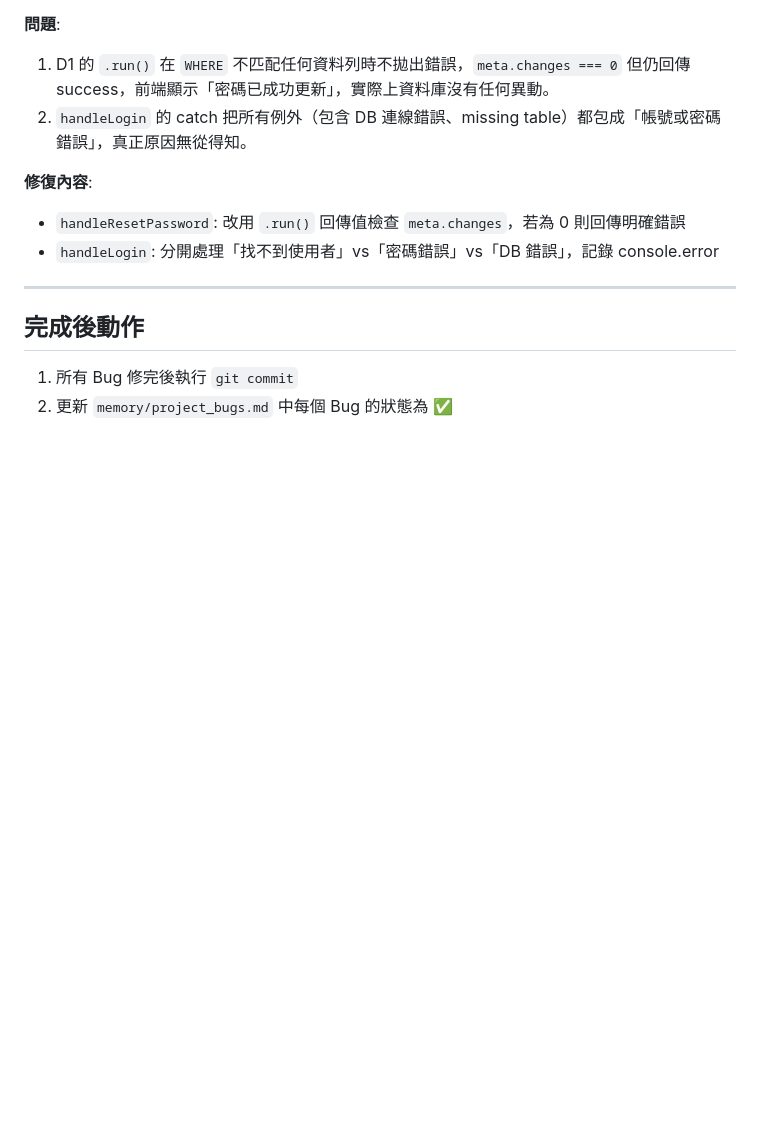
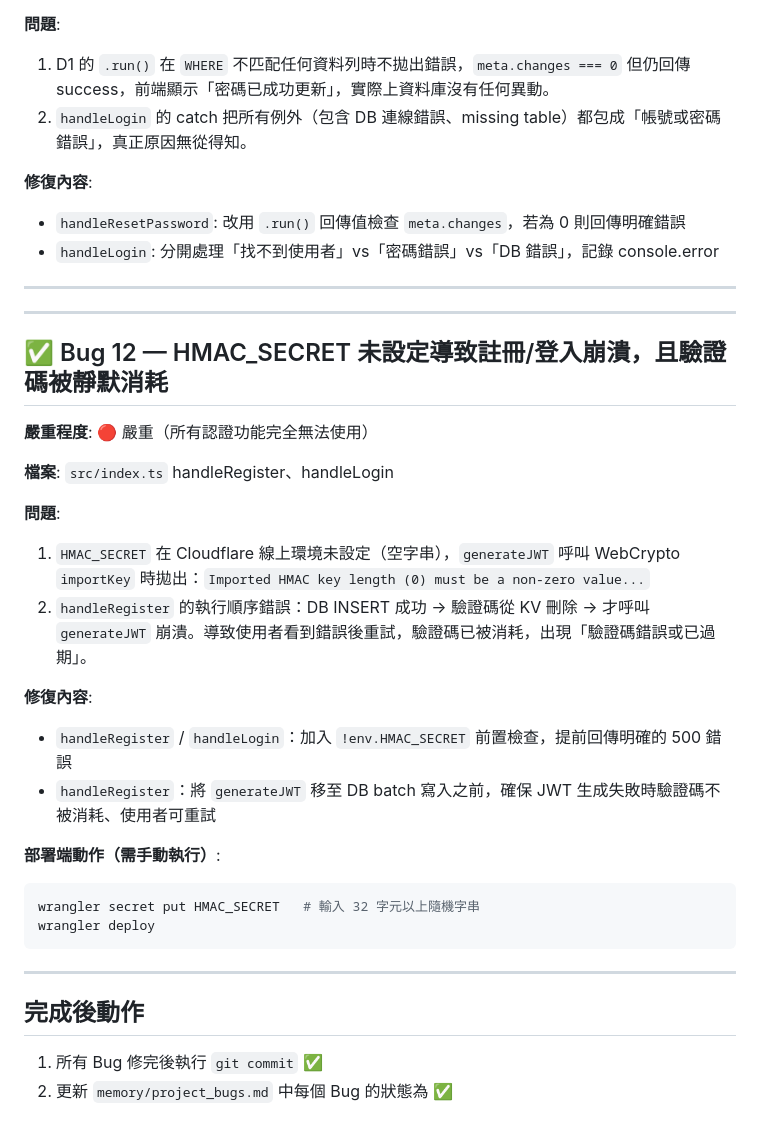
Before and after one commit to a30100a0072-bit/mental-modeling-assessment-v1, a Markdown page: BUGFIX_PLAN.md, the part around the change. GitHub-like rendering; blank space fills up the shorter version.

Commit message:
docs: add bug 12 to BUGFIX_PLAN and mark all 12 bugs as completed
Co-Authored-By: Claude Sonnet 4.6 <noreply@anthropic.com>

````diff
--- a/BUGFIX_PLAN.md
+++ b/BUGFIX_PLAN.md
@@ -213,7 +213,31 @@ let appState = { phase: 1, answers: {}, dynamicRoute: null };
 
 ---
 
+---
+
+## ✅ Bug 12 — HMAC_SECRET 未設定導致註冊/登入崩潰，且驗證碼被靜默消耗
+
+**嚴重程度**: 🔴 嚴重（所有認證功能完全無法使用）
+
+**檔案**: `src/index.ts` handleRegister、handleLogin
+
+**問題**:
+1. `HMAC_SECRET` 在 Cloudflare 線上環境未設定（空字串），`generateJWT` 呼叫 WebCrypto `importKey` 時拋出：`Imported HMAC key length (0) must be a non-zero value...`
+2. `handleRegister` 的執行順序錯誤：DB INSERT 成功 → 驗證碼從 KV 刪除 → 才呼叫 `generateJWT` 崩潰。導致使用者看到錯誤後重試，驗證碼已被消耗，出現「驗證碼錯誤或已過期」。
+
+**修復內容**:
+- `handleRegister` / `handleLogin`：加入 `!env.HMAC_SECRET` 前置檢查，提前回傳明確的 500 錯誤
+- `handleRegister`：將 `generateJWT` 移至 DB batch 寫入之前，確保 JWT 生成失敗時驗證碼不被消耗、使用者可重試
+
+**部署端動作（需手動執行）**:
+```bash
+wrangler secret put HMAC_SECRET   # 輸入 32 字元以上隨機字串
+wrangler deploy
+```
+
+---
+
 ## 完成後動作
 
-1. 所有 Bug 修完後執行 `git commit`
+1. 所有 Bug 修完後執行 `git commit` ✅
 2. 更新 `memory/project_bugs.md` 中每個 Bug 的狀態為 ✅
````
